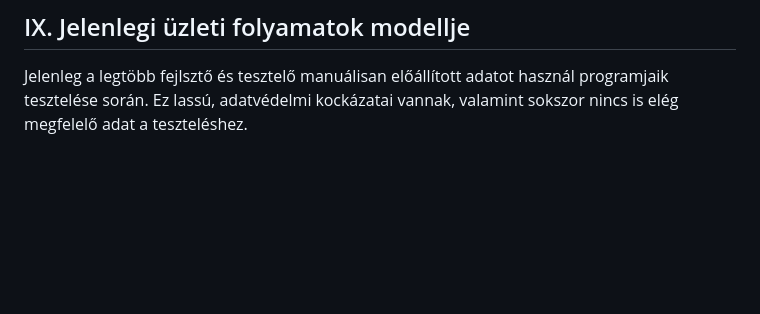
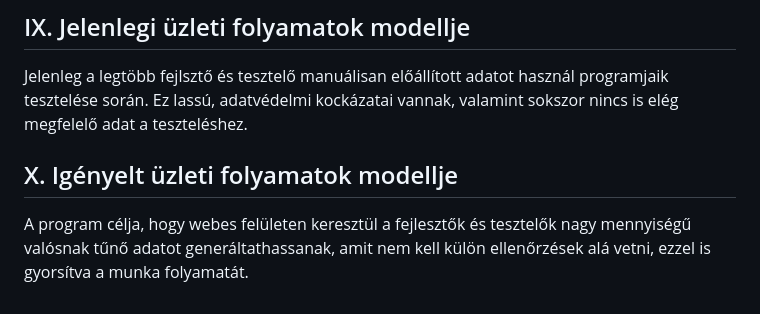
Before and after one commit to nice-Code-90/RandomUser-generator, a Markdown page: Docs/Funkcionalis_Specifikacio.md, the part around the change. Rendered like a GitHub page; blank space fills up the shorter version.

Commit message:
Funkcionális specifikáció - igényelt üzleti folyamatok
igényelt üzleti folyamatok hozzáadása

```diff
--- a/Docs/Funkcionalis_Specifikacio.md
+++ b/Docs/Funkcionalis_Specifikacio.md
@@ -97,3 +97,7 @@ A felhasználó kiválasztja az "Adatok Exportálása" opciót, majd kiválasztj
 ## IX. Jelenlegi üzleti folyamatok modellje
 
 Jelenleg a legtöbb fejlsztő és tesztelő manuálisan előállított adatot használ programjaik tesztelése során. Ez lassú, adatvédelmi kockázatai vannak, valamint sokszor nincs is elég megfelelő adat a teszteléshez.
+
+## X. Igényelt üzleti folyamatok modellje
+
+A program célja, hogy webes felületen keresztül a fejlesztők és tesztelők nagy mennyiségű valósnak tűnő adatot generáltathassanak, amit nem kell külön ellenőrzések alá vetni, ezzel is gyorsítva a munka folyamatát.
```
